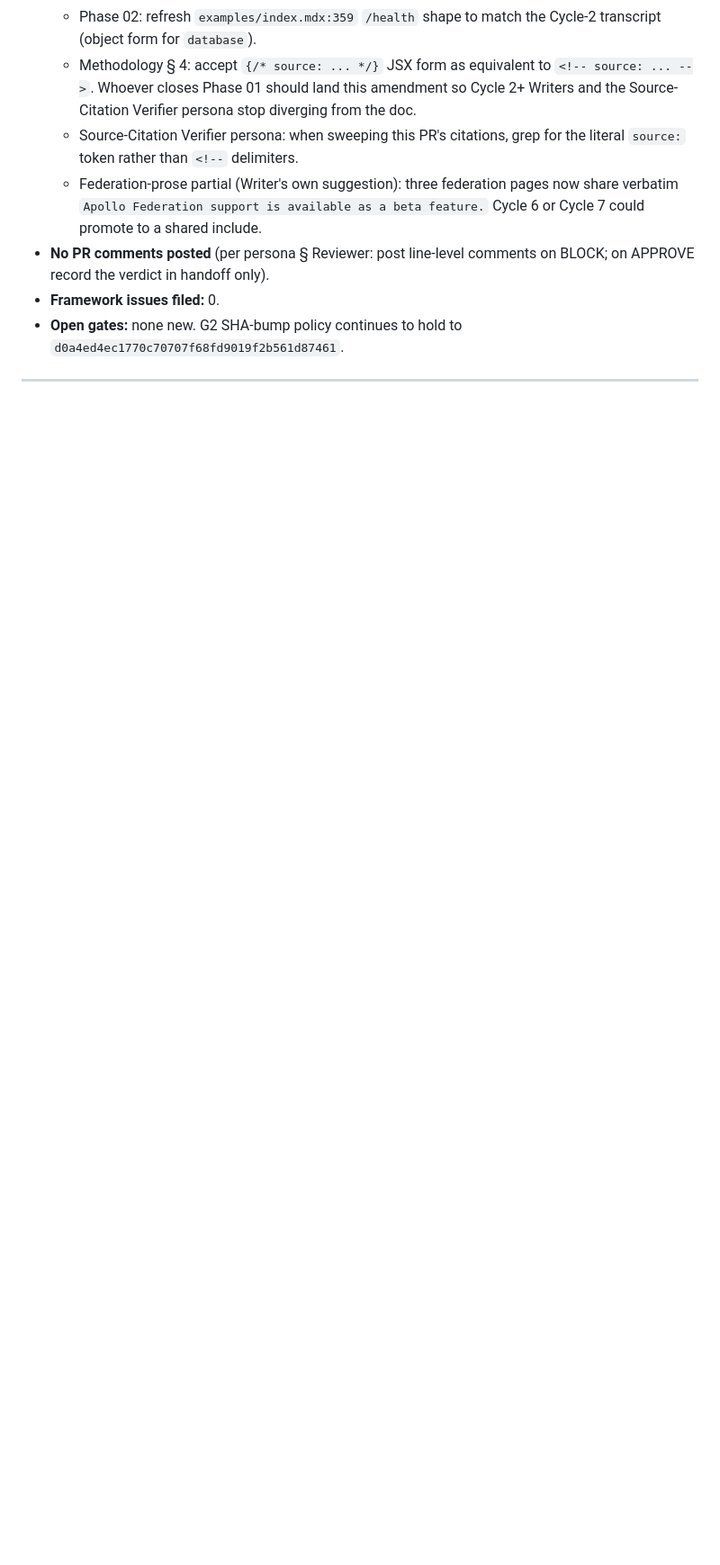
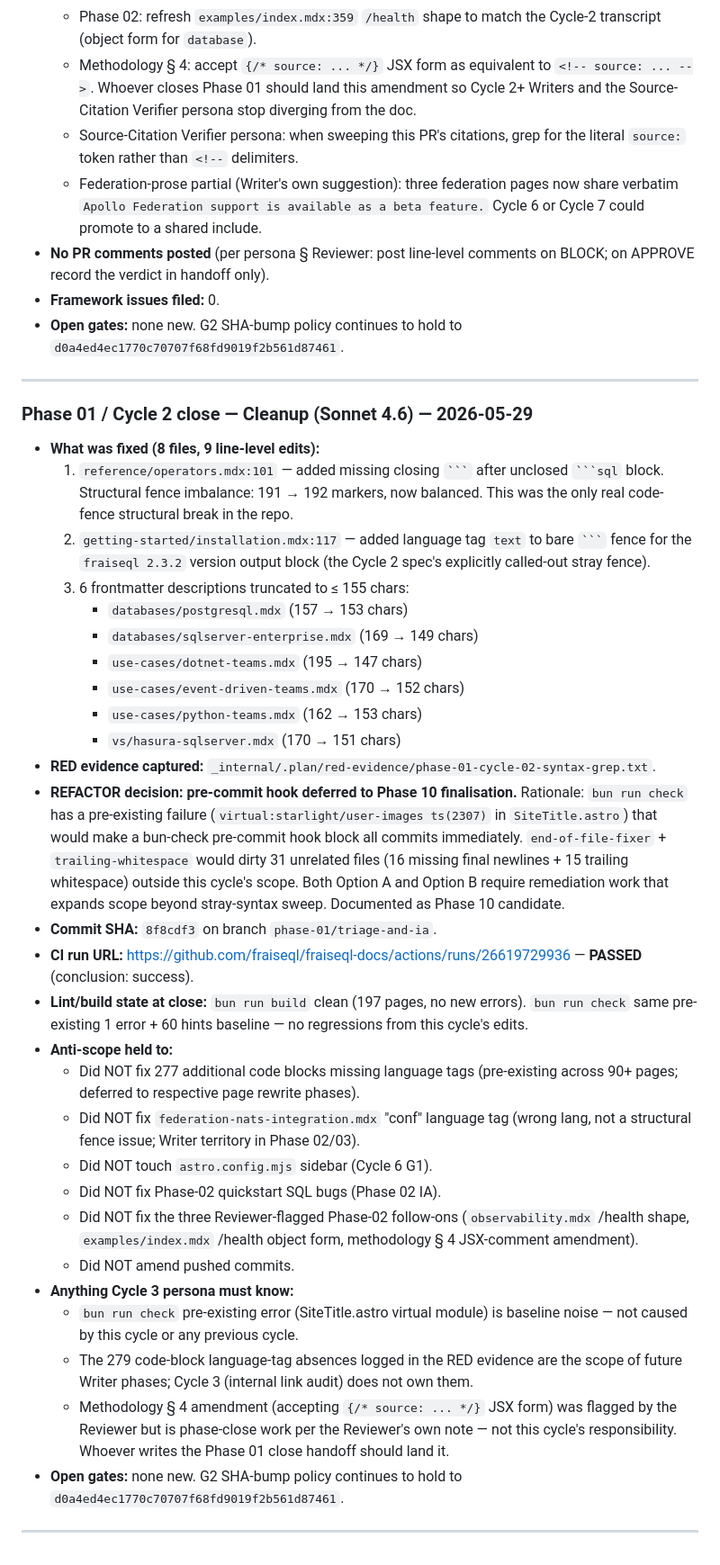
Before and after one commit to fraiseql/fraiseql-docs, a Markdown page: _internal/.plan/handoff.md, the part around the change. Shown at 90% size. Rendered like a GitHub page; blank space fills up the shorter version.

Commit message:
docs(handoff): Phase 01 / Cycle 2 close — Cleanup Sonnet 4.6
[Phase 01, Cycle 2: CLEANUP, Persona: Cleanup Sonnet 4.6]

## Changes
- Appended Cycle 2 close entry to _internal/.plan/handoff.md
- Records: 8 files changed, fixes applied, REFACTOR decision, CI run URL, anti-scope held

## Verification
- ✅ CI docs-test: https://github.com/fraiseql/fraiseql-docs/actions/runs/26619729936 (success)

````diff
--- a/_internal/.plan/handoff.md
+++ b/_internal/.plan/handoff.md
@@ -524,3 +524,36 @@ The smoke's per-DB fixtures contain the corrected SQL inline (annotated with `<!
 - **Open gates:** none new. G2 SHA-bump policy continues to hold to `d0a4ed4ec1770c70707f68fd9019f2b561d87461`.
 
 ---
+
+### Phase 01 / Cycle 2 close — Cleanup (Sonnet 4.6) — 2026-05-29
+
+- **What was fixed (8 files, 9 line-level edits):**
+  1. `reference/operators.mdx:101` — added missing closing ` ``` ` after unclosed ` ```sql ` block. Structural fence imbalance: 191 → 192 markers, now balanced. This was the only real code-fence structural break in the repo.
+  2. `getting-started/installation.mdx:117` — added language tag `text` to bare ` ``` ` fence for the `fraiseql 2.3.2` version output block (the Cycle 2 spec's explicitly called-out stray fence).
+  3. 6 frontmatter descriptions truncated to ≤ 155 chars:
+     - `databases/postgresql.mdx` (157 → 153 chars)
+     - `databases/sqlserver-enterprise.mdx` (169 → 149 chars)
+     - `use-cases/dotnet-teams.mdx` (195 → 147 chars)
+     - `use-cases/event-driven-teams.mdx` (170 → 152 chars)
+     - `use-cases/python-teams.mdx` (162 → 153 chars)
+     - `vs/hasura-sqlserver.mdx` (170 → 151 chars)
+- **RED evidence captured:** `_internal/.plan/red-evidence/phase-01-cycle-02-syntax-grep.txt`.
+- **REFACTOR decision: pre-commit hook deferred to Phase 10 finalisation.**
+  Rationale: `bun run check` has a pre-existing failure (`virtual:starlight/user-images ts(2307)` in `SiteTitle.astro`) that would make a bun-check pre-commit hook block all commits immediately. `end-of-file-fixer` + `trailing-whitespace` would dirty 31 unrelated files (16 missing final newlines + 15 trailing whitespace) outside this cycle's scope. Both Option A and Option B require remediation work that expands scope beyond stray-syntax sweep. Documented as Phase 10 candidate.
+- **Commit SHA:** `8f8cdf3` on branch `phase-01/triage-and-ia`.
+- **CI run URL:** https://github.com/fraiseql/fraiseql-docs/actions/runs/26619729936 — **PASSED** (conclusion: success).
+- **Lint/build state at close:** `bun run build` clean (197 pages, no new errors). `bun run check` same pre-existing 1 error + 60 hints baseline — no regressions from this cycle's edits.
+- **Anti-scope held to:**
+  - Did NOT fix 277 additional code blocks missing language tags (pre-existing across 90+ pages; deferred to respective page rewrite phases).
+  - Did NOT fix `federation-nats-integration.mdx` "conf" language tag (wrong lang, not a structural fence issue; Writer territory in Phase 02/03).
+  - Did NOT touch `astro.config.mjs` sidebar (Cycle 6 G1).
+  - Did NOT fix Phase-02 quickstart SQL bugs (Phase 02 IA).
+  - Did NOT fix the three Reviewer-flagged Phase-02 follow-ons (`observability.mdx` /health shape, `examples/index.mdx` /health object form, methodology § 4 JSX-comment amendment).
+  - Did NOT amend pushed commits.
+- **Anything Cycle 3 persona must know:**
+  - `bun run check` pre-existing error (SiteTitle.astro virtual module) is baseline noise — not caused by this cycle or any previous cycle.
+  - The 279 code-block language-tag absences logged in the RED evidence are the scope of future Writer phases; Cycle 3 (internal link audit) does not own them.
+  - Methodology § 4 amendment (accepting `{/* source: ... */}` JSX form) was flagged by the Reviewer but is phase-close work per the Reviewer's own note — not this cycle's responsibility. Whoever writes the Phase 01 close handoff should land it.
+- **Open gates:** none new. G2 SHA-bump policy continues to hold to `d0a4ed4ec1770c70707f68fd9019f2b561d87461`.
+
+---
````
